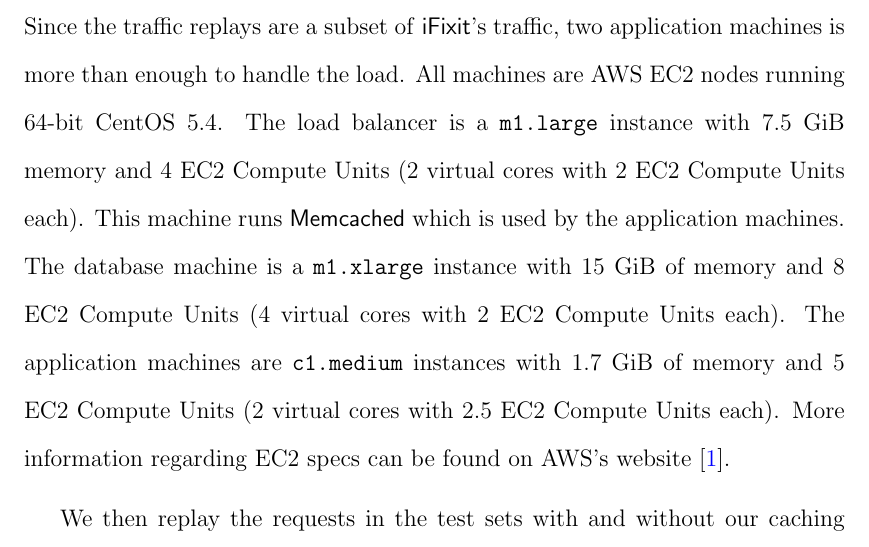
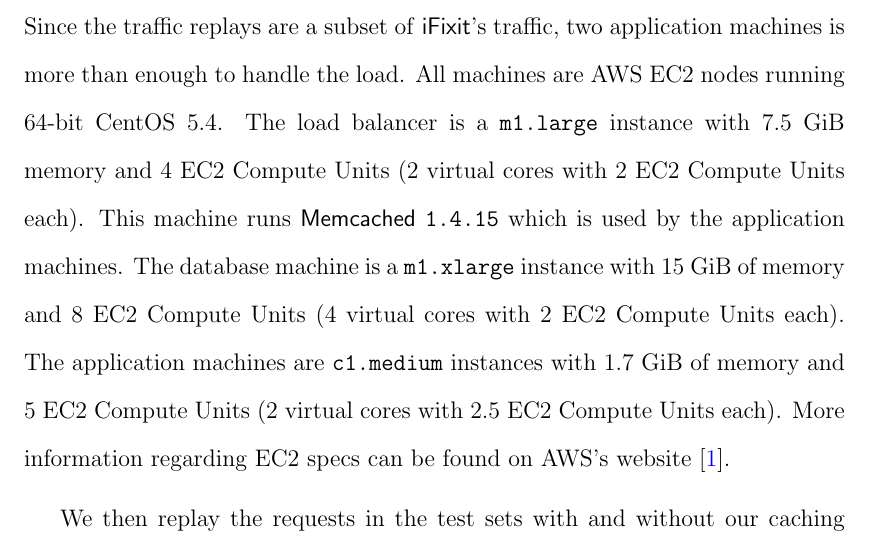
Before and after one commit to marczych/generational-caching-thesis, a LaTeX thesis (thesis.tex): part of page 37 of 42, cut so that both start at the same text. Compiled offline with pdfLaTeX.

Commit message:
Include Memcached version in exp setup

```diff
--- a/thesis.tex
+++ b/thesis.tex
@@ -683,7 +683,7 @@ The test environment is an isolated clone of \textsf{iFixit}'s production archit
 Since the traffic replays are a subset of \textsf{iFixit}'s traffic, two application machines is more than enough to handle the load.
 All machines are AWS EC2 nodes running 64-bit CentOS 5.4.
 The load balancer is a {\tt m1.large} instance with 7.5 GiB memory and 4 EC2 Compute Units (2 virtual cores with 2 EC2 Compute Units each).
-This machine runs \textsf{Memcached} which is used by the application machines.
+This machine runs \textsf{Memcached} {\tt 1.4.15} which is used by the application machines.
 The database machine is a {\tt m1.xlarge} instance with 15 GiB of memory and 8 EC2 Compute Units (4 virtual cores with 2 EC2 Compute Units each).
 The application machines are {\tt c1.medium} instances with 1.7 GiB of memory and 5 EC2 Compute Units (2 virtual cores with 2.5 EC2 Compute Units each).
 More information regarding EC2 specs can be found on AWS's website \cite{awsInstanceTypes}.
```
